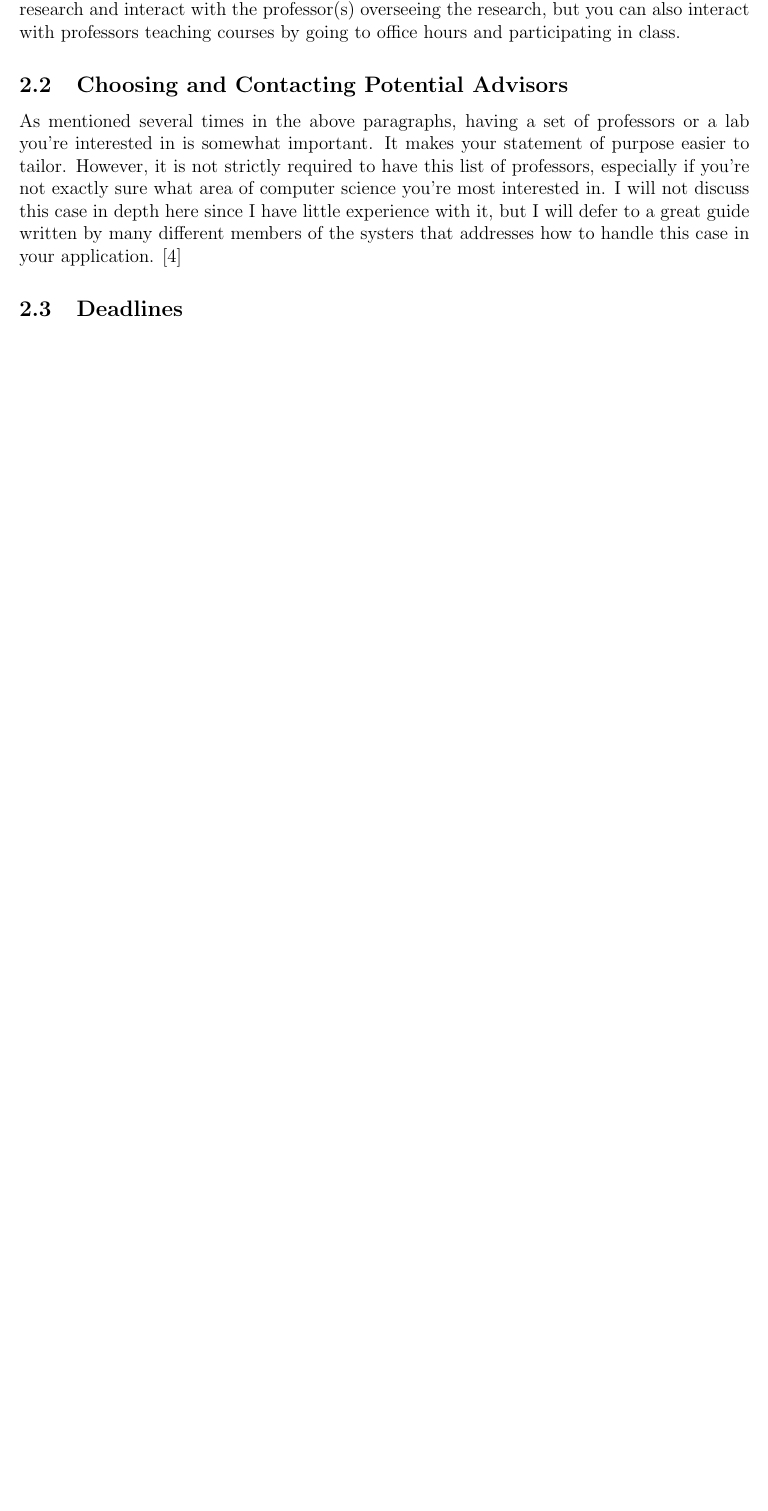
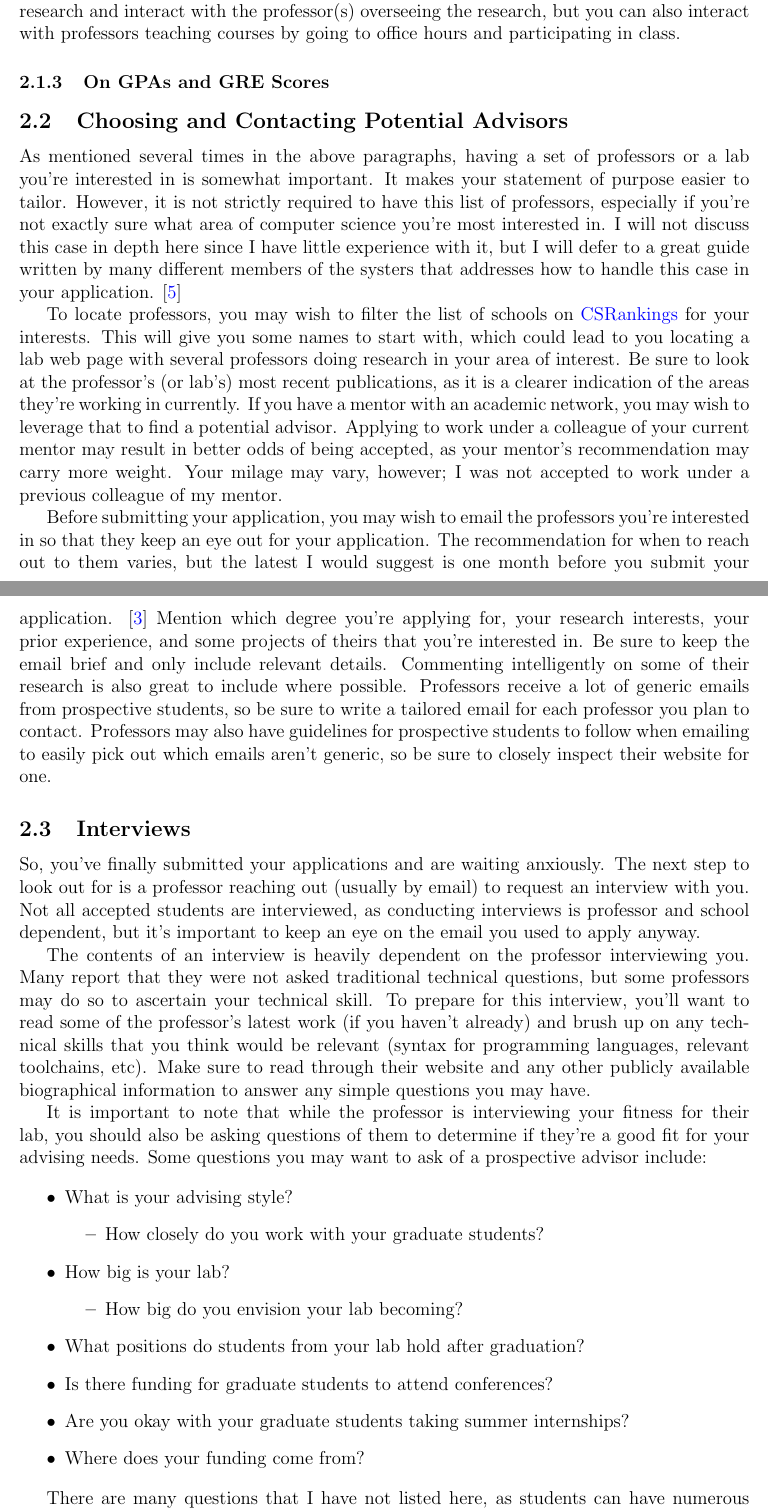
Before and after one commit to genofossas/grad-guide, a LaTeX document (guide.tex): part of page 6 of 6 before the commit and two parts of pages 6 and 7 of 8 after it, the two joined at a grey line, cut so that both start at the same text, the shorter picture padded with empty space. Compiled offline with pdfLaTeX.

Commit message:
Fleshed out more of graduate school applications section.

```diff
--- a/guide.tex
+++ b/guide.tex
@@ -74,11 +81,42 @@ Recommendation letters are often considered the most important part of your appl
 
 As you would expect, the best way to get strong letters is to form strong working relationships with professors. The easiest way to do this is to participate in undergraduate research and interact with the professor(s) overseeing the research, but you can also interact with professors teaching courses by going to office hours and participating in class.
 
+\subsubsection{On GPAs and GRE Scores}
+
 \subsection{Choosing and Contacting Potential Advisors}
 
 As mentioned several times in the above paragraphs, having a set of professors or a lab you're interested in is somewhat important. It makes your statement of purpose easier to tailor. However, it is not strictly required to have this list of professors, especially if you're not exactly sure what area of computer science you're most interested in. I will not discuss this case in depth here since I have little experience with it, but I will defer to a great guide written by many different members of the systers that addresses how to handle this case in your application. \cite{systerssop}
 
-\subsection{Deadlines}
+To locate professors, you may wish to filter the list of schools on \href{https://csrankings.org}{CSRankings} for your interests. This will give you some names to start with, which could lead to you locating a lab web page with several professors doing research in your area of interest. Be sure to look at the professor's (or lab's) most recent publications, as it is a clearer indication of the areas they're working in currently. If you have a mentor with an academic network, you may wish to leverage that to find a potential advisor. Applying to work under a colleague of your current mentor may result in better odds of being accepted, as your mentor's recommendation may carry more weight. Your milage may vary, however; I was not accepted to work under a previous colleague of my mentor.
+
+Before submitting your application, you may wish to email the professors you're interested in so that they keep an eye out for your application. The recommendation for when to reach out to them varies, but the latest I would suggest is one month before you submit your application. \cite{mightgradguide} Mention which degree you're applying for, your research interests, your prior experience, and some projects of theirs that you're interested in. Be sure to keep the email brief and only include relevant details. Commenting intelligently on some of their research is also great to include where possible. Professors receive a lot of generic emails from prospective students, so be sure to write a tailored email for each professor you plan to contact. Professors may also have guidelines for prospective students to follow when emailing to easily pick out which emails aren't generic, so be sure to closely inspect their website for one.
+
+\subsection{Interviews}
+
+So, you've finally submitted your applications and are waiting anxiously. The next step to look out for is a professor reaching out (usually by email) to request an interview with you. Not all accepted students are interviewed, as conducting interviews is professor and school dependent, but it's important to keep an eye on the email you used to apply anyway.
+
+The contents of an interview is heavily dependent on the professor interviewing you. Many report that they were not asked traditional technical questions, but some professors may do so to ascertain your technical skill. To prepare for this interview, you'll want to read some of the professor's latest work (if you haven't already) and brush up on any technical skills that you think would be relevant (syntax for programming languages, relevant toolchains, etc). Make sure to read through their website and any other publicly available biographical information to answer any simple questions you may have.
+
+It is important to note that while the professor is interviewing your fitness for their lab, you should also be asking questions of them to determine if they're a good fit for your advising needs. Some questions you may want to ask of a prospective advisor include:
+
+\begin{itemize}
+    \item What is your advising style?
+    \begin{itemize}
+        \item How closely do you work with your graduate students?
+    \end{itemize}
+    \item How big is your lab?
+    \begin{itemize}
+        \item How big do you envision your lab becoming?
+    \end{itemize}
+    \item What positions do students from your lab hold after graduation?
+    \item Is there funding for graduate students to attend conferences?
+    \item Are you okay with your graduate students taking summer internships?
+    \item Where does your funding come from?
+\end{itemize}
+
+There are many questions that I have not listed here, as students can have numerous combinations of priorities and desires. Combinations that result in far too many questions to include here. A good place to start exploring more questions is a document produced by several students at Colombia University. \cite{colombiaquestions} That document has questions that are geared for visiting after acceptance, but there are several questions on there meant for advisors directly that you can ask while being interviewed.
+
+\section{Undergraduate Research}
 
 \section{References}
 
```
Also changed, not shown: ref.bib (+18 -0 lines), guide.pdf, guide.tex (23 more changed lines).
